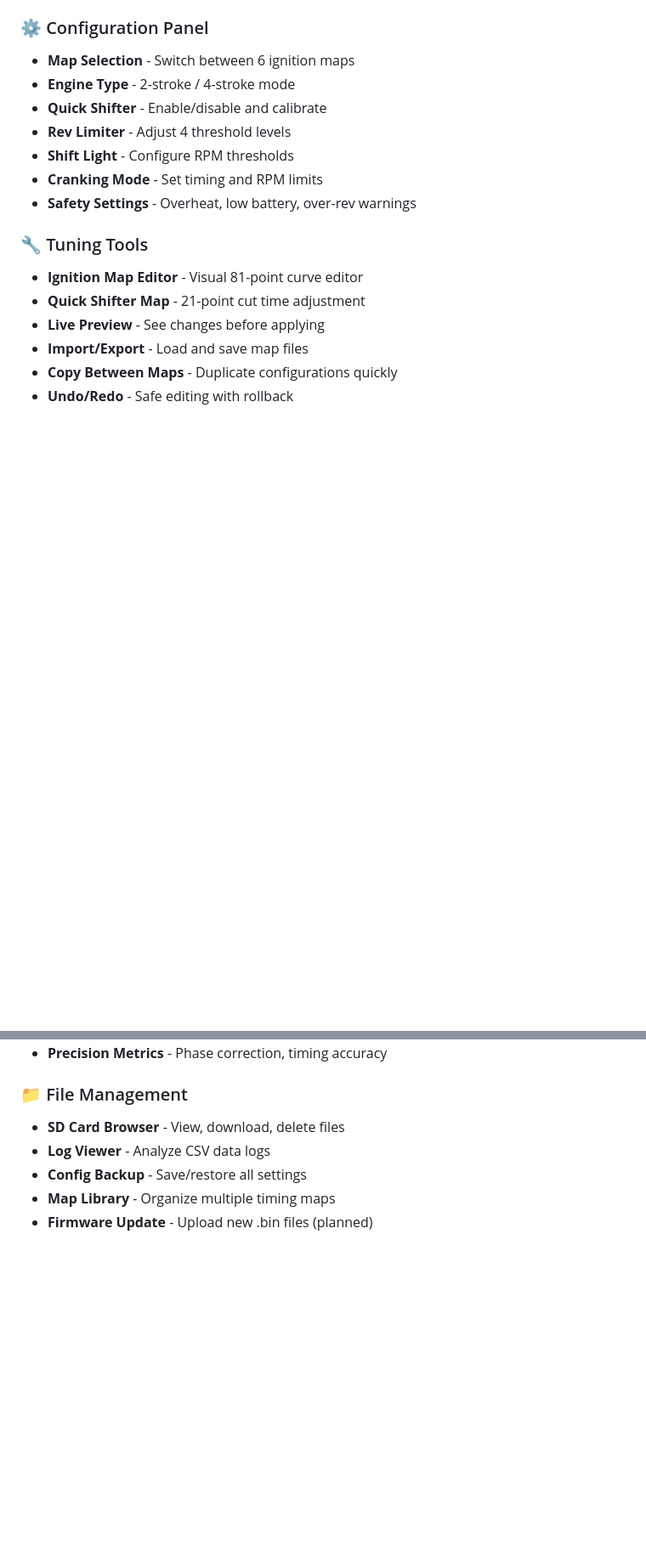
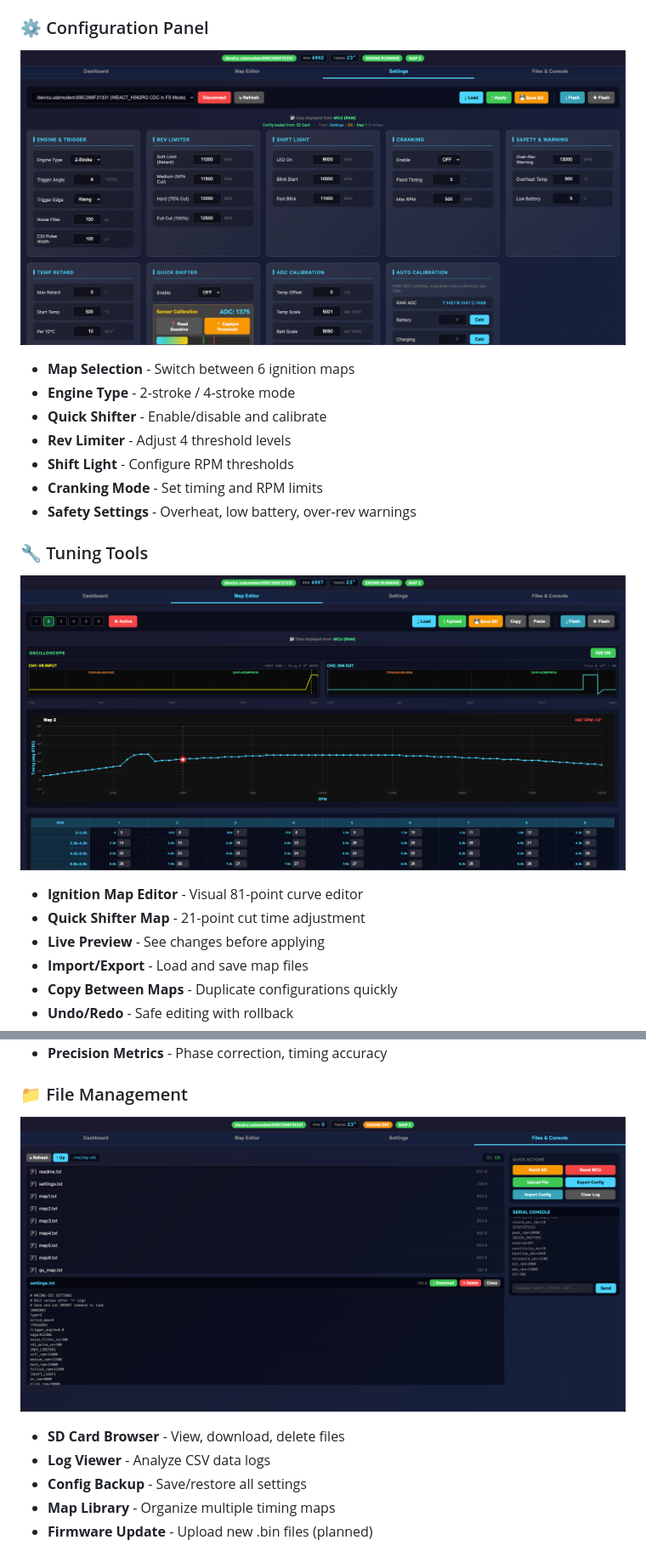
Before and after one commit to wicaksuu/racing-cdi, a Markdown page: WEB_UI.md, 2 parts joined by grey strips. Shown at 85% size. Rendered like a GitHub page; pictures changed too: ui/img/2.png (added), ui/img/3.png (added), ui/img/4.png (added); blank space fills up the shorter version.

```diff
--- a/WEB_UI.md
+++ b/WEB_UI.md
@@ -20,6 +23,8 @@
 
 ### ⚙️ Configuration Panel
 
+![Web UI Screenshot](ui/img/3.png)
+
 - **Map Selection** - Switch between 6 ignition maps
 - **Engine Type** - 2-stroke / 4-stroke mode
 - **Quick Shifter** - Enable/disable and calibrate
@@ -29,6 +34,8 @@
 - **Safety Settings** - Overheat, low battery, over-rev warnings
 
 ### 🔧 Tuning Tools
+
+![Web UI Screenshot](ui/img/2.png)
 
 - **Ignition Map Editor** - Visual 81-point curve editor
 - **Quick Shifter Map** - 21-point cut time adjustment
@@ -47,6 +54,8 @@
 - **Precision Metrics** - Phase correction, timing accuracy
 
 ### 📁 File Management
+
+![Web UI Screenshot](ui/img/4.png)
 
 - **SD Card Browser** - View, download, delete files
 - **Log Viewer** - Analyze CSV data logs
```
Also changed, not shown: other parts of WEB_UI.md (+4 -1 lines), README.md (+8 -0 lines), ui/img/1.png (added).
